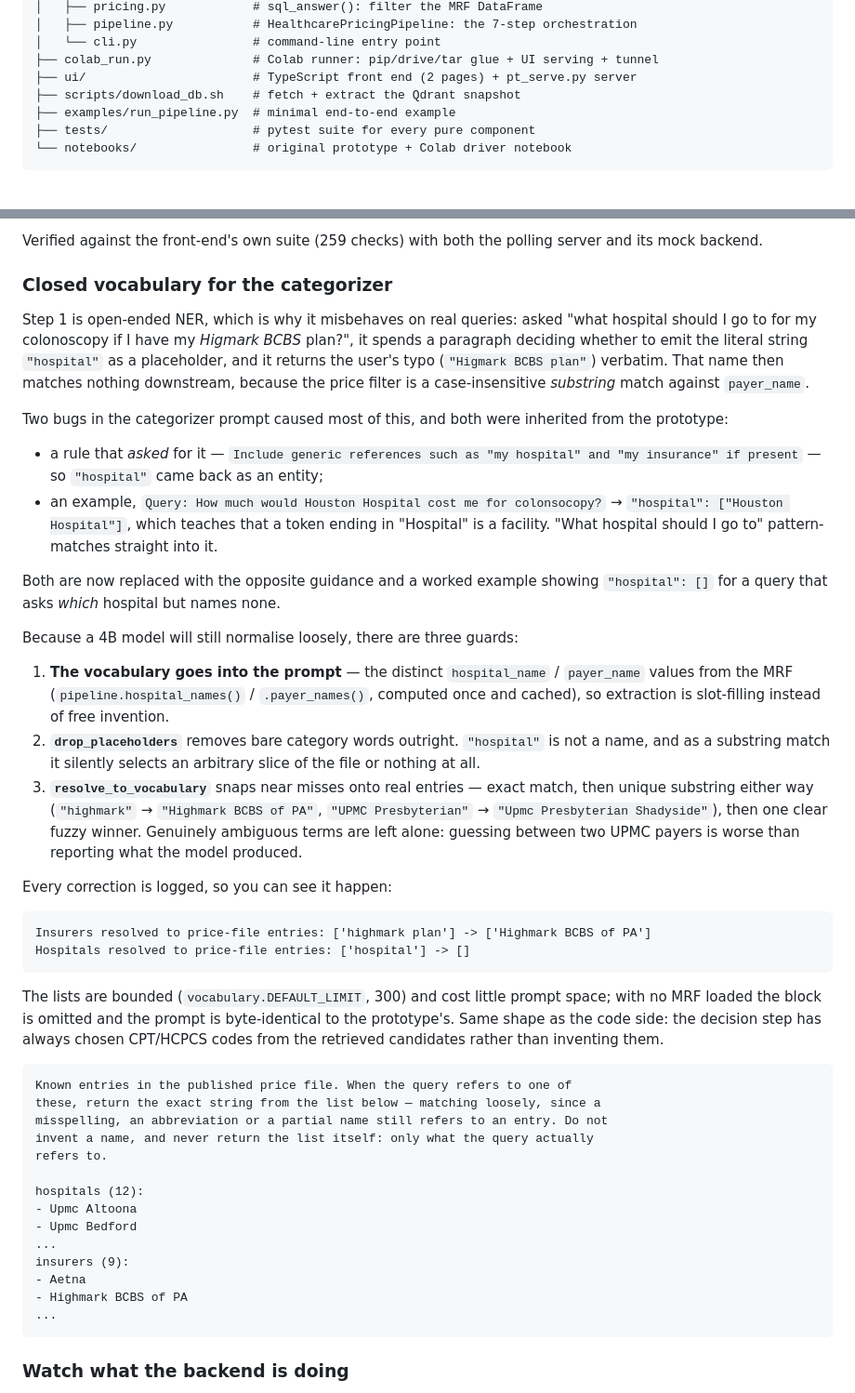
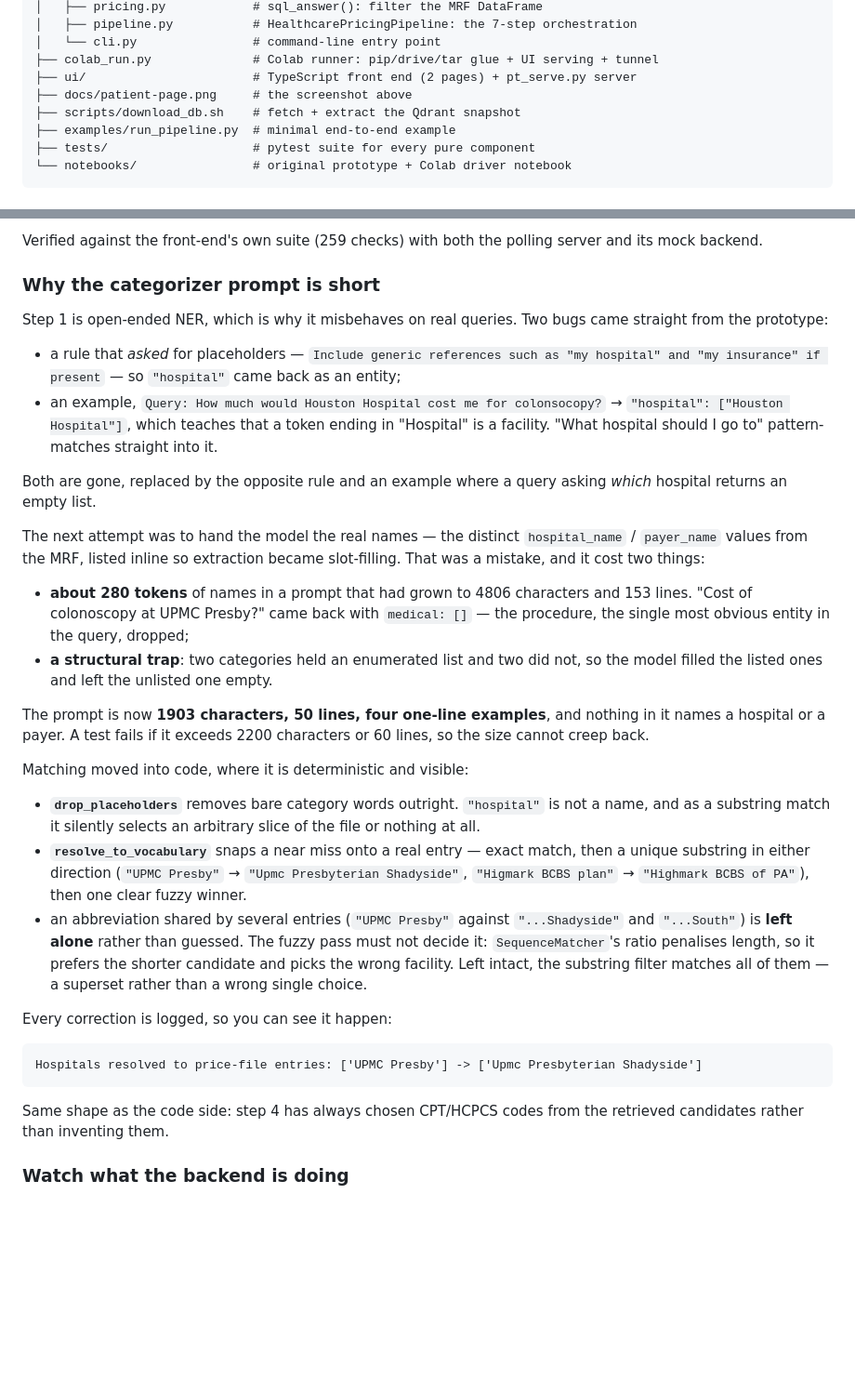
Before and after one commit to adi274903/HPT_Prototype, a Markdown page: README.md, 2 parts joined by grey strips. Shown: that part at 93% size. Drawn GitHub-style; blank space fills up the shorter version.

Commit message:
README: add the patient-page screenshot, and stop describing the removed vocabulary
Adds docs/patient-page.png and a "What it looks like" section at the top: a real
run of "Cost of colonoscopy at UPMC Presby?" with the answer beside its evidence
pane — 39 matching MRF records, 19 with a negotiated rate, every figure cited.
Worth noting in the caption that the answer is grounded and deliberately
non-committal, since that is the design and it reads as hedging otherwise.

The rest is a correction. The README still documented the inline vocabulary as
guard #1 of the categorizer, and the entity-extraction bullet still said the
hospital and payer names are "chosen from the values that actually exist in the
MRF, not invented" with a link to a section titled "Closed vocabulary for the
categorizer". None of that is true any more — that block was removed in a0c515c
for making the prompt 2.5x larger and dropping `medical` on a query that plainly
named a procedure.

"Why the categorizer prompt is short" replaces it: the two prototype prompt bugs,
why handing the model the real names failed and what it cost, the current size
(1903 chars / 50 lines / 4 examples) and the test that holds it there, and the two
deterministic guards that do the matching now — including the ambiguity rule added
in 3a76afa, which is the one worth reading.

Only no-router gets this. On main the prompt still carries the vocabulary, so the
same README text would be wrong there.

````diff
--- a/README.md
+++ b/README.md
@@ -38,6 +54,7 @@ PT_Healthcare/
 │   └── cli.py                # command-line entry point
 ├── colab_run.py              # Colab runner: pip/drive/tar glue + UI serving + tunnel
 ├── ui/                       # TypeScript front end (2 pages) + pt_serve.py server
+├── docs/patient-page.png     # the screenshot above
 ├── scripts/download_db.sh    # fetch + extract the Qdrant snapshot
 ├── examples/run_pipeline.py  # minimal end-to-end example
 ├── tests/                    # pytest suite for every pure component
@@ -253,71 +270,59 @@ one payload contract regardless of transport.
 Verified against the front-end's own suite (259 checks) with both the polling
 server and its mock backend.
 
-### Closed vocabulary for the categorizer
+### Why the categorizer prompt is short
 
-Step 1 is open-ended NER, which is why it misbehaves on real queries: asked
-"what hospital should I go to for my colonoscopy if I have my *Higmark BCBS*
-plan?", it spends a paragraph deciding whether to emit the literal string
-`"hospital"` as a placeholder, and it returns the user's typo (`"Higmark BCBS
-plan"`) verbatim. That name then matches nothing downstream, because the price
-filter is a case-insensitive *substring* match against `payer_name`.
+Step 1 is open-ended NER, which is why it misbehaves on real queries. Two bugs came
+straight from the prototype:
 
-Two bugs in the categorizer prompt caused most of this, and both were inherited
-from the prototype:
+- a rule that *asked* for placeholders — `Include generic references such as "my
+  hospital" and "my insurance" if present` — so `"hospital"` came back as an entity;
+- an example, `Query: How much would Houston Hospital cost me for colonsocopy?` →
+  `"hospital": ["Houston Hospital"]`, which teaches that a token ending in
+  "Hospital" is a facility. "What hospital should I go to" pattern-matches straight
+  into it.
 
-- a rule that *asked* for it — `Include generic references such as "my hospital"
-  and "my insurance" if present` — so `"hospital"` came back as an entity;
-- an example, `Query: How much would Houston Hospital cost me for colonsocopy?`
-  → `"hospital": ["Houston Hospital"]`, which teaches that a token ending in
-  "Hospital" is a facility. "What hospital should I go to" pattern-matches
-  straight into it.
+Both are gone, replaced by the opposite rule and an example where a query asking
+*which* hospital returns an empty list.
 
-Both are now replaced with the opposite guidance and a worked example showing
-`"hospital": []` for a query that asks *which* hospital but names none.
+The next attempt was to hand the model the real names — the distinct `hospital_name`
+/ `payer_name` values from the MRF, listed inline so extraction became slot-filling.
+That was a mistake, and it cost two things:
 
-Because a 4B model will still normalise loosely, there are three guards:
+- **about 280 tokens** of names in a prompt that had grown to 4806 characters and
+  153 lines. "Cost of colonoscopy at UPMC Presby?" came back with `medical: []` —
+  the procedure, the single most obvious entity in the query, dropped;
+- **a structural trap**: two categories held an enumerated list and two did not, so
+  the model filled the listed ones and left the unlisted one empty.
 
-1. **The vocabulary goes into the prompt** — the distinct `hospital_name` /
-   `payer_name` values from the MRF (`pipeline.hospital_names()` /
-   `.payer_names()`, computed once and cached), so extraction is slot-filling
-   instead of free invention.
-2. **`drop_placeholders`** removes bare category words outright. `"hospital"` is
-   not a name, and as a substring match it silently selects an arbitrary slice of
-   the file or nothing at all.
-3. **`resolve_to_vocabulary`** snaps near misses onto real entries — exact match,
-   then unique substring either way (`"highmark"` → `"Highmark BCBS of PA"`,
-   `"UPMC Presbyterian"` → `"Upmc Presbyterian Shadyside"`), then one clear fuzzy
-   winner. Genuinely ambiguous terms are left alone: guessing between two UPMC
-   payers is worse than reporting what the model produced.
+The prompt is now **1903 characters, 50 lines, four one-line examples**, and nothing
+in it names a hospital or a payer. A test fails if it exceeds 2200 characters or 60
+lines, so the size cannot creep back.
+
+Matching moved into code, where it is deterministic and visible:
+
+- **`drop_placeholders`** removes bare category words outright. `"hospital"` is not
+  a name, and as a substring match it silently selects an arbitrary slice of the
+  file or nothing at all.
+- **`resolve_to_vocabulary`** snaps a near miss onto a real entry — exact match,
+  then a unique substring in either direction (`"UPMC Presby"` → `"Upmc
+  Presbyterian Shadyside"`, `"Higmark BCBS plan"` → `"Highmark BCBS of PA"`), then
+  one clear fuzzy winner.
+- an abbreviation shared by several entries (`"UPMC Presby"` against
+  `"...Shadyside"` and `"...South"`) is **left alone** rather than guessed. The
+  fuzzy pass must not decide it: `SequenceMatcher`'s ratio penalises length, so it
+  prefers the shorter candidate and picks the wrong facility. Left intact, the
+  substring filter matches all of them — a superset rather than a wrong single
+  choice.
 
 Every correction is logged, so you can see it happen:
 
 ```
-Insurers resolved to price-file entries: ['highmark plan'] -> ['Highmark BCBS of PA']
-Hospitals resolved to price-file entries: ['hospital'] -> []
+Hospitals resolved to price-file entries: ['UPMC Presby'] -> ['Upmc Presbyterian Shadyside']
 ```
 
-The lists are bounded (`vocabulary.DEFAULT_LIMIT`, 300) and cost little prompt
-space; with no MRF loaded the block is omitted and the prompt is byte-identical
-to the prototype's. Same shape as the code side: the decision step has always
-chosen CPT/HCPCS codes from the retrieved candidates rather than inventing them.
-
-```
-Known entries in the published price file. When the query refers to one of
-these, return the exact string from the list below — matching loosely, since a
-misspelling, an abbreviation or a partial name still refers to an entry. Do not
-invent a name, and never return the list itself: only what the query actually
-refers to.
-
-hospitals (12):
-- Upmc Altoona
-- Upmc Bedford
-...
-insurers (9):
-- Aetna
-- Highmark BCBS of PA
-...
-```
+Same shape as the code side: step 4 has always chosen CPT/HCPCS codes from the
+retrieved candidates rather than inventing them.
 
 ### Watch what the backend is doing
 
````
Also changed, not shown: other parts of README.md (+19 -3 lines), docs/patient-page.png (added).
